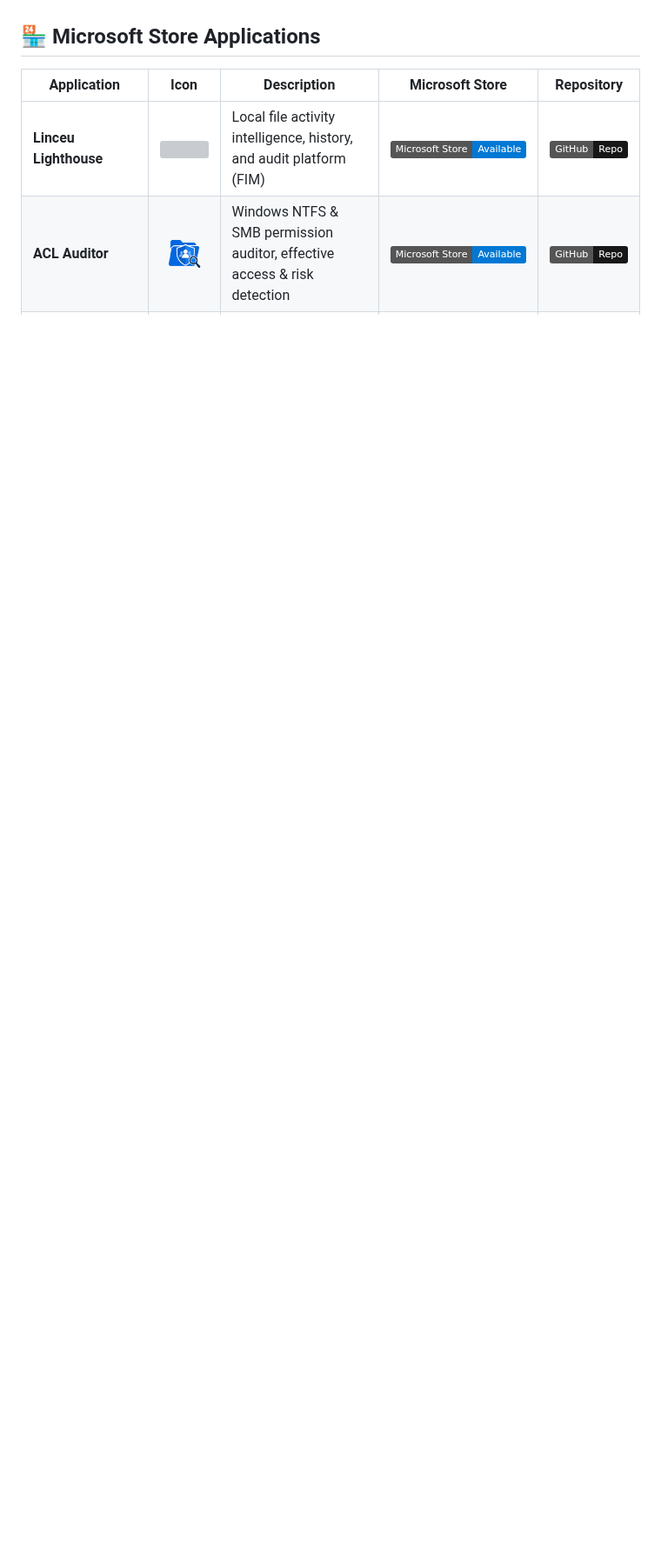
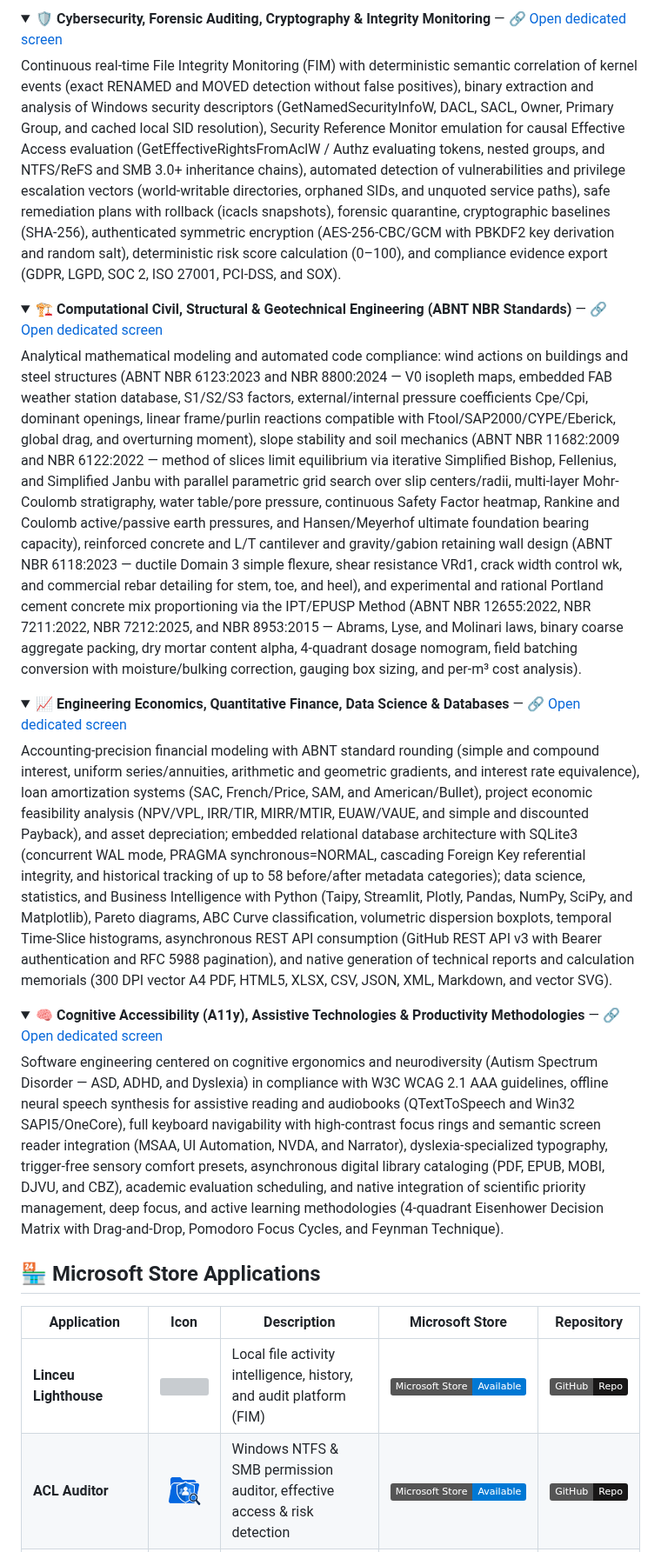
Before and after one commit to fernandoncidade/fernandoncidade, a Markdown page: README.md, the part around one of its changes. Shown at 87% size. Rendered like a GitHub page; folded sections open; badges without logos; blank space fills up the shorter version; grey boxes are pictures that could not be loaded.

```diff
--- a/README.md
+++ b/README.md
@@ -504,3 +563,22 @@ Technical competencies built through 100% self-taught study and driven by intens
+<details>
+<summary><b>🛡️ Cybersecurity, Forensic Auditing, Cryptography &amp; Integrity Monitoring</b> — <a href="skills/ciberseguranca-auditoria-forense.html">🔗 Open dedicated screen</a></summary>
+<p>Continuous real-time File Integrity Monitoring (FIM) with deterministic semantic correlation of kernel events (exact RENAMED and MOVED detection without false positives), binary extraction and analysis of Windows security descriptors (GetNamedSecurityInfoW, DACL, SACL, Owner, Primary Group, and cached local SID resolution), Security Reference Monitor emulation for causal Effective Access evaluation (GetEffectiveRightsFromAclW / Authz evaluating tokens, nested groups, and NTFS/ReFS and SMB 3.0+ inheritance chains), automated detection of vulnerabilities and privilege escalation vectors (world-writable directories, orphaned SIDs, and unquoted service paths), safe remediation plans with rollback (icacls snapshots), forensic quarantine, cryptographic baselines (SHA-256), authenticated symmetric encryption (AES-256-CBC/GCM with PBKDF2 key derivation and random salt), deterministic risk score calculation (0–100), and compliance evidence export (GDPR, LGPD, SOC 2, ISO 27001, PCI-DSS, and SOX).</p>
+</details>
+
+<details>
+<summary><b>🏗️ Computational Civil, Structural &amp; Geotechnical Engineering (ABNT NBR Standards)</b> — <a href="skills/engenharia-civil-computacional.html">🔗 Open dedicated screen</a></summary>
+<p>Analytical mathematical modeling and automated code compliance: wind actions on buildings and steel structures (ABNT NBR 6123:2023 and NBR 8800:2024 — V0 isopleth maps, embedded FAB weather station database, S1/S2/S3 factors, external/internal pressure coefficients Cpe/Cpi, dominant openings, linear frame/purlin reactions compatible with Ftool/SAP2000/CYPE/Eberick, global drag, and overturning moment), slope stability and soil mechanics (ABNT NBR 11682:2009 and NBR 6122:2022 — method of slices limit equilibrium via iterative Simplified Bishop, Fellenius, and Simplified Janbu with parallel parametric grid search over slip centers/radii, multi-layer Mohr-Coulomb stratigraphy, water table/pore pressure, continuous Safety Factor heatmap, Rankine and Coulomb active/passive earth pressures, and Hansen/Meyerhof ultimate foundation bearing capacity), reinforced concrete and L/T cantilever and gravity/gabion retaining wall design (ABNT NBR 6118:2023 — ductile Domain 3 simple flexure, shear resistance VRd1, crack width control wk, and commercial rebar detailing for stem, toe, and heel), and experimental and rational Portland cement concrete mix proportioning via the IPT/EPUSP Method (ABNT NBR 12655:2022, NBR 7211:2022, NBR 7212:2025, and NBR 8953:2015 — Abrams, Lyse, and Molinari laws, binary coarse aggregate packing, dry mortar content alpha, 4-quadrant dosage nomogram, field batching conversion with moisture/bulking correction, gauging box sizing, and per-m³ cost analysis).</p>
+</details>
+
+<details>
+<summary><b>📈 Engineering Economics, Quantitative Finance, Data Science &amp; Databases</b> — <a href="skills/engenharia-economica-ciencia-dados.html">🔗 Open dedicated screen</a></summary>
+<p>Accounting-precision financial modeling with ABNT standard rounding (simple and compound interest, uniform series/annuities, arithmetic and geometric gradients, and interest rate equivalence), loan amortization systems (SAC, French/Price, SAM, and American/Bullet), project economic feasibility analysis (NPV/VPL, IRR/TIR, MIRR/MTIR, EUAW/VAUE, and simple and discounted Payback), and asset depreciation; embedded relational database architecture with SQLite3 (concurrent WAL mode, PRAGMA synchronous=NORMAL, cascading Foreign Key referential integrity, and historical tracking of up to 58 before/after metadata categories); data science, statistics, and Business Intelligence with Python (Taipy, Streamlit, Plotly, Pandas, NumPy, SciPy, and Matplotlib), Pareto diagrams, ABC Curve classification, volumetric dispersion boxplots, temporal Time-Slice histograms, asynchronous REST API consumption (GitHub REST API v3 with Bearer authentication and RFC 5988 pagination), and native generation of technical reports and calculation memorials (300 DPI vector A4 PDF, HTML5, XLSX, CSV, JSON, XML, Markdown, and vector SVG).</p>
+</details>
+
+<details>
+<summary><b>🧠 Cognitive Accessibility (A11y), Assistive Technologies &amp; Productivity Methodologies</b> — <a href="skills/acessibilidade-cognitiva-produtividade.html">🔗 Open dedicated screen</a></summary>
+<p>Software engineering centered on cognitive ergonomics and neurodiversity (Autism Spectrum Disorder — ASD, ADHD, and Dyslexia) in compliance with W3C WCAG 2.1 AAA guidelines, offline neural speech synthesis for assistive reading and audiobooks (QTextToSpeech and Win32 SAPI5/OneCore), full keyboard navigability with high-contrast focus rings and semantic screen reader integration (MSAA, UI Automation, NVDA, and Narrator), dyslexia-specialized typography, trigger-free sensory comfort presets, asynchronous digital library cataloging (PDF, EPUB, MOBI, DJVU, and CBZ), academic evaluation scheduling, and native integration of scientific priority management, deep focus, and active learning methodologies (4-quadrant Eisenhower Decision Matrix with Drag-and-Drop, Pomodoro Focus Cycles, and Feynman Technique).</p>
+</details>
 
 ## 🏪 Microsoft Store Applications
 
```
Also changed, not shown: other parts of README.md (+79 -20 lines).
